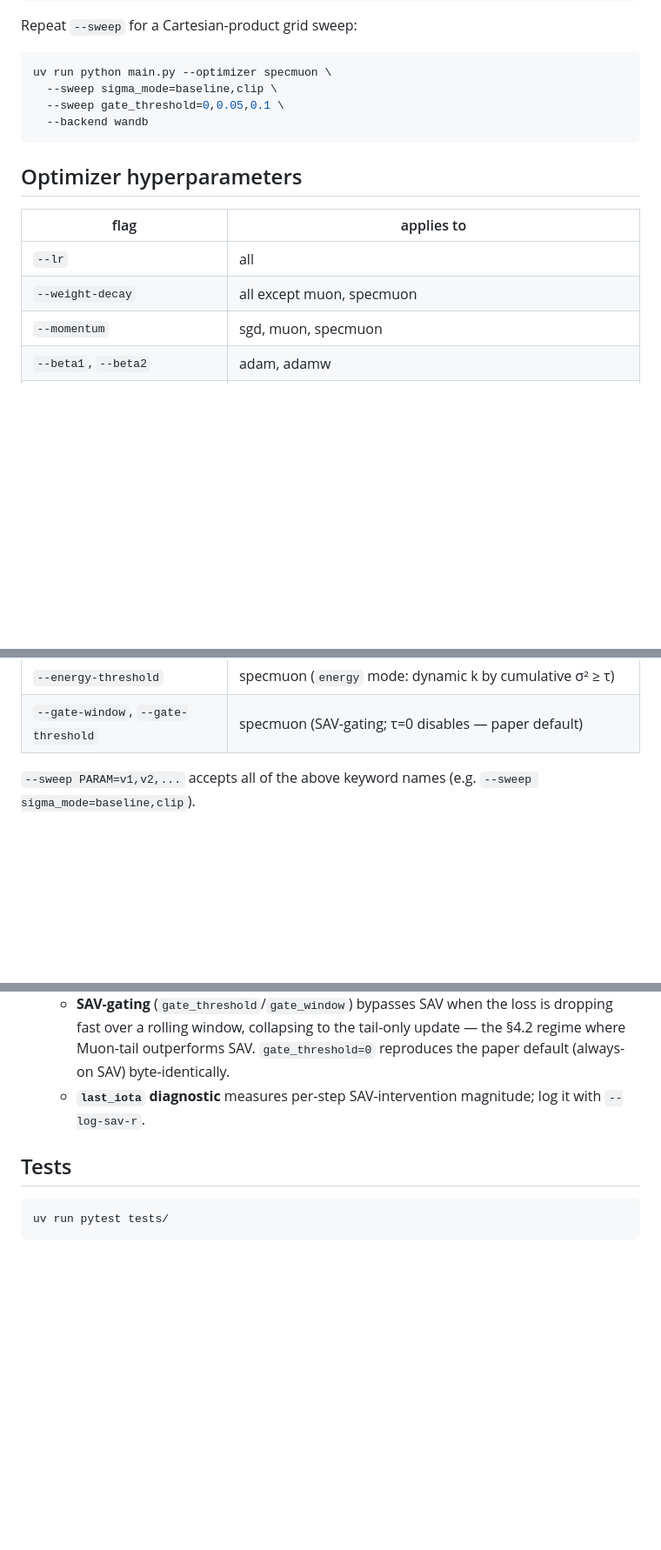
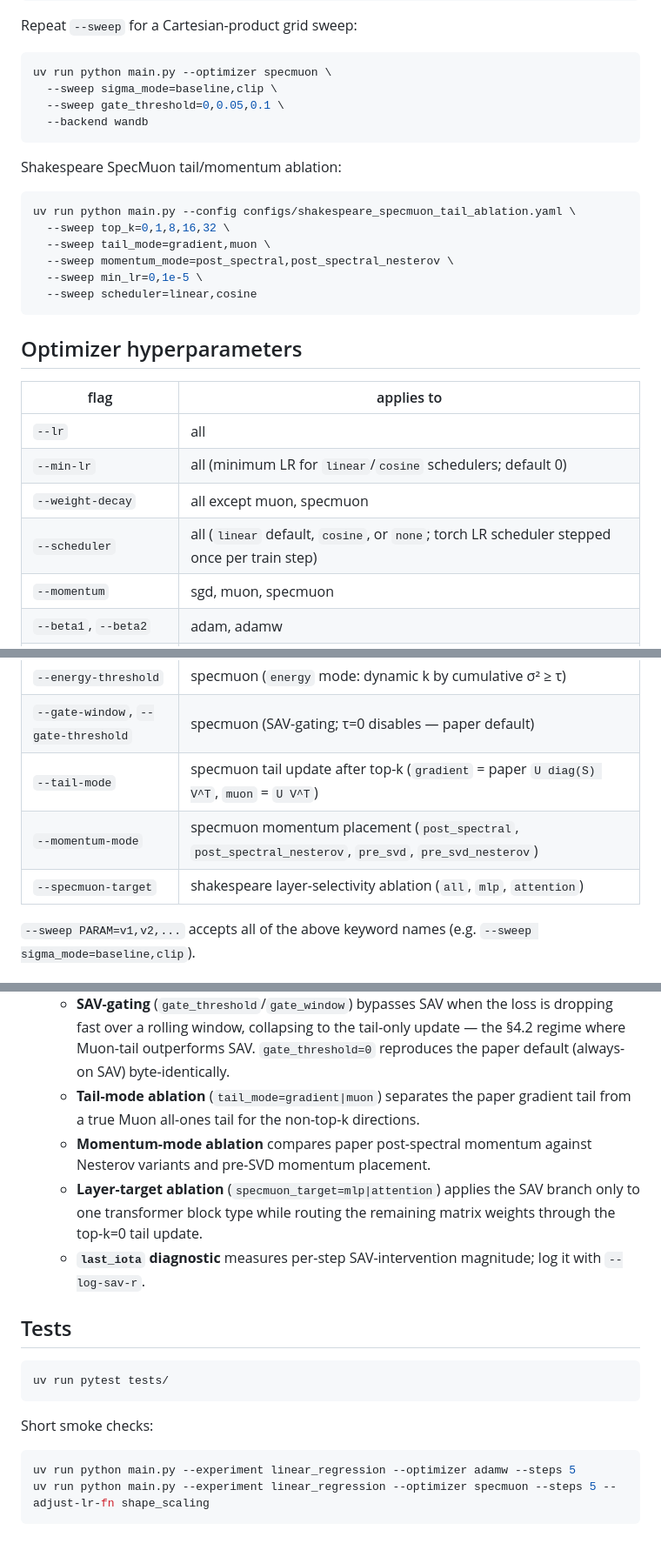
Before and after one commit to andresnowak/optml_project, a Markdown page: README.md, 3 parts joined by grey strips. Shown at 87% size. Rendered like a GitHub page; blank space fills up the shorter version.

````diff
--- a/README.md
+++ b/README.md
@@ -85,12 +86,25 @@ uv run python main.py --optimizer specmuon \
   --backend wandb
 ```
 
+Shakespeare SpecMuon tail/momentum ablation:
+
+```bash
+uv run python main.py --config configs/shakespeare_specmuon_tail_ablation.yaml \
+  --sweep top_k=0,1,8,16,32 \
+  --sweep tail_mode=gradient,muon \
+  --sweep momentum_mode=post_spectral,post_spectral_nesterov \
+  --sweep min_lr=0,1e-5 \
+  --sweep scheduler=linear,cosine
+```
+
 ## Optimizer hyperparameters
 
 | flag | applies to |
 |---|---|
 | `--lr` | all |
+| `--min-lr` | all (minimum LR for `linear`/`cosine` schedulers; default 0) |
 | `--weight-decay` | all except muon, specmuon |
+| `--scheduler` | all (`linear` default, `cosine`, or `none`; torch LR scheduler stepped once per train step) |
 | `--momentum` | sgd, muon, specmuon |
 | `--beta1`, `--beta2` | adam, adamw |
 | `--eps` | adam, adamw, specmuon |
@@ -105,6 +119,9 @@ uv run python main.py --optimizer specmuon \
 | `--sigma-truncate` | specmuon (`truncate` mode: drop σ < threshold·σ_max) |
 | `--energy-threshold` | specmuon (`energy` mode: dynamic k by cumulative σ² ≥ τ) |
 | `--gate-window`, `--gate-threshold` | specmuon (SAV-gating; τ=0 disables — paper default) |
+| `--tail-mode` | specmuon tail update after top-k (`gradient` = paper `U diag(S) V^T`, `muon` = `U V^T`) |
+| `--momentum-mode` | specmuon momentum placement (`post_spectral`, `post_spectral_nesterov`, `pre_svd`, `pre_svd_nesterov`) |
+| `--specmuon-target` | shakespeare layer-selectivity ablation (`all`, `mlp`, `attention`) |
 
 `--sweep PARAM=v1,v2,...` accepts all of the above keyword names (e.g.
 `--sweep sigma_mode=baseline,clip`).
@@ -164,6 +257,13 @@ or `mps` to override.
     is dropping fast over a rolling window, collapsing to the tail-only update —
     the §4.2 regime where Muon-tail outperforms SAV. `gate_threshold=0`
     reproduces the paper default (always-on SAV) byte-identically.
+  - **Tail-mode ablation** (`tail_mode=gradient|muon`) separates the paper
+    gradient tail from a true Muon all-ones tail for the non-top-k directions.
+  - **Momentum-mode ablation** compares paper post-spectral momentum against
+    Nesterov variants and pre-SVD momentum placement.
+  - **Layer-target ablation** (`specmuon_target=mlp|attention`) applies the
+    SAV branch only to one transformer block type while routing the remaining
+    matrix weights through the top-k=0 tail update.
   - **`last_iota` diagnostic** measures per-step SAV-intervention magnitude;
     log it with `--log-sav-r`.
 
@@ -172,3 +272,10 @@ or `mps` to override.
 ```bash
 uv run pytest tests/
 ```
+
+Short smoke checks:
+
+```bash
+uv run python main.py --experiment linear_regression --optimizer adamw --steps 5
+uv run python main.py --experiment linear_regression --optimizer specmuon --steps 5 --adjust-lr-fn shape_scaling
+```
````
Also changed, not shown: other parts of README.md (+80 -3 lines).
